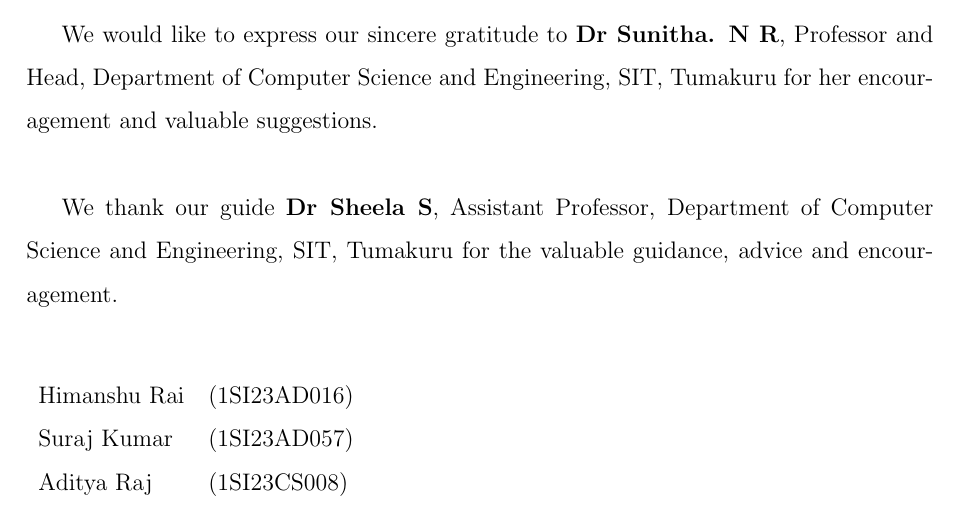
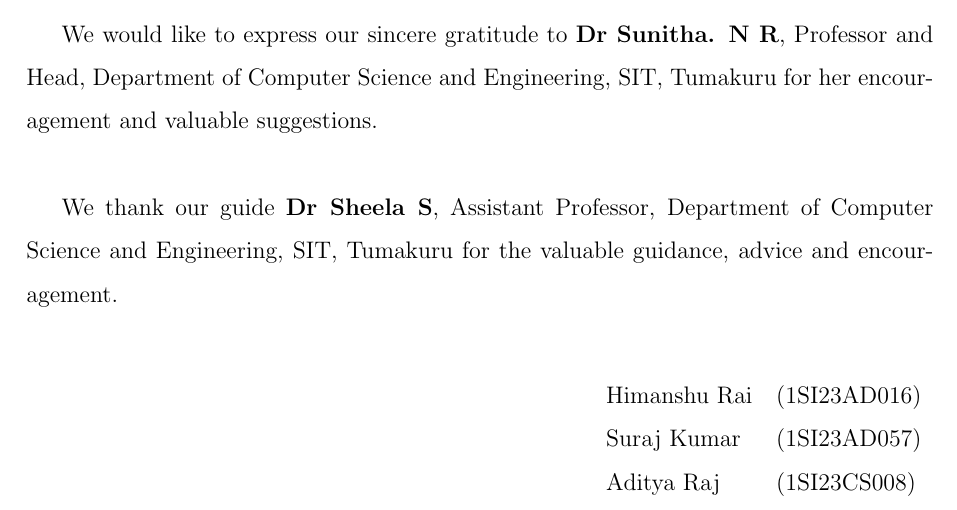
Before and after one commit to himanshuraimau/Kuma, a LaTeX thesis (mini_report/mini_report.tex): part of page 3 of 71, cut so that both start at the same text. Compiled offline with pdfLaTeX.

Commit message:
Update mini report, add `croped.zip`, and remove LaTeX build files.

```diff
--- a/mini_report/mini_report.tex
+++ b/mini_report/mini_report.tex
@@ -194,7 +194,7 @@ We would like to express our sincere gratitude to \textbf{Dr Sunitha. N R}, Prof
 
 We thank our guide \textbf{Dr Sheela S}, Assistant Professor, Department of Computer Science and Engineering, SIT, Tumakuru for the valuable guidance, advice and encouragement.\\
 
-\begin{flushleft}
+\begin{flushright}
 \begin{tabular}{ll}
 Himanshu Rai & (1SI23AD016)  \\
 Suraj Kumar & (1SI23AD057)  \\
```
Also changed, not shown: mini_report/mini_report.pdf, mini_report/mini_report.tex (2 more changed lines), 2 other files.
